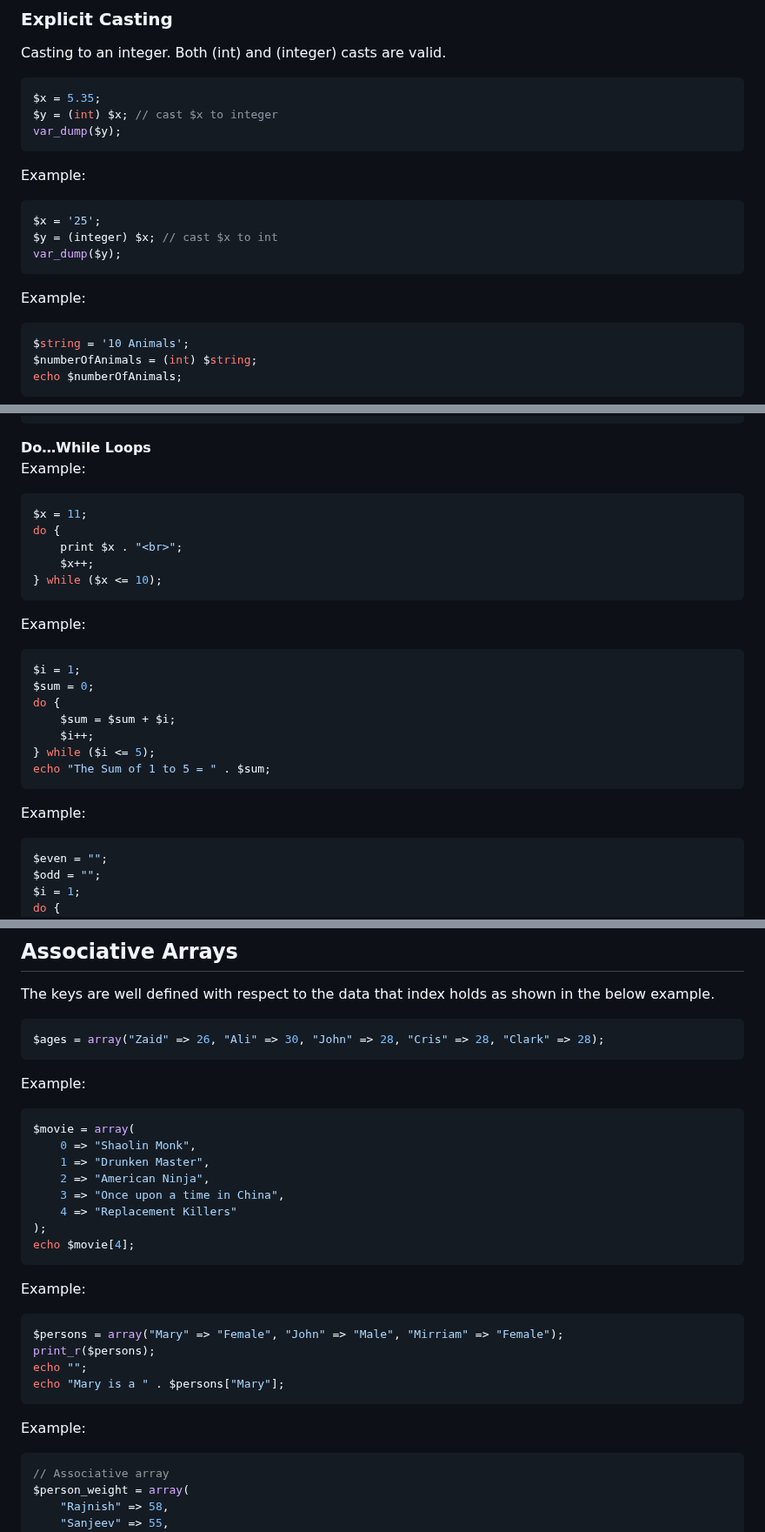
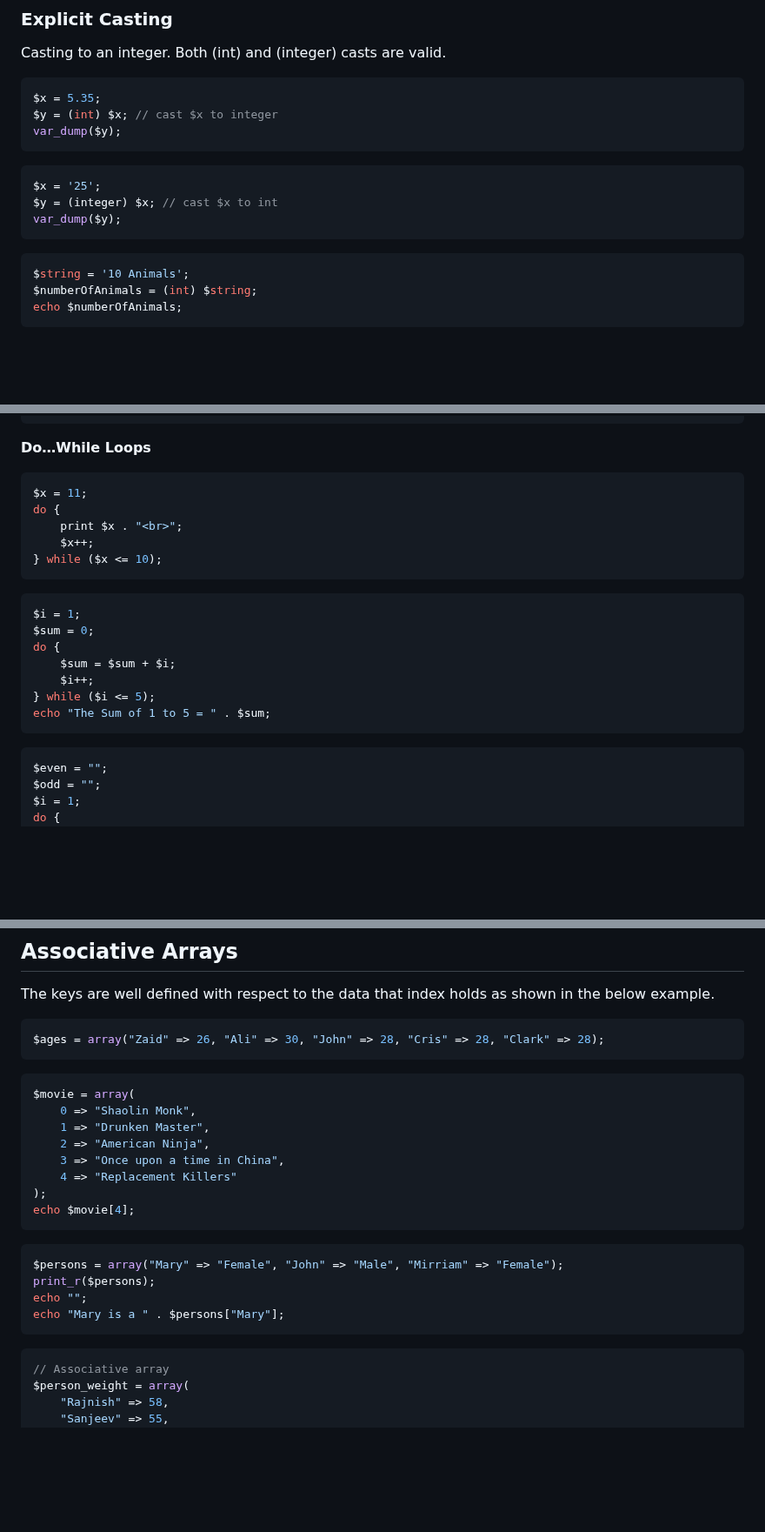
Before and after one commit to thiri-win/wtc-learning-notes, a Markdown page: php.md, 3 parts joined by grey strips. Shown at 87% size. GitHub-like rendering; blank space fills up the shorter version.

````diff
--- a/php.md
+++ b/php.md
@@ -248,13 +252,11 @@ $x = 5.35;
 $y = (int) $x; // cast $x to integer
 var_dump($y);
 ```
-Example:
 ```php
 $x = '25';
 $y = (integer) $x; // cast $x to int
 var_dump($y);
 ```
-Example:
 ```php
 $string = '10 Animals';
 $numberOfAnimals = (int) $string;
@@ -458,7 +452,6 @@ while ($max < 10) {
 }
 ```
 **Do…While Loops**
-Example:
 ```php
 $x = 11;
 do {
@@ -466,7 +459,6 @@ do {
     $x++;
 } while ($x <= 10);
 ```
-Example:
 ```php
 $i = 1;
 $sum = 0;
@@ -476,7 +468,6 @@ do {
 } while ($i <= 5);
 echo "The Sum of 1 to 5 = " . $sum;
 ```
-Example:
 ```php
 $even = "";
 $odd = "";
@@ -621,7 +608,6 @@ The keys are well defined with respect to the data that index holds as shown in
 ```php
 $ages = array("Zaid" => 26, "Ali" => 30, "John" => 28, "Cris" => 28, "Clark" => 28);
 ```
-Example:
 ```php
 $movie = array(
     0 => "Shaolin Monk",
@@ -632,14 +618,12 @@ $movie = array(
 );
 echo $movie[4];
 ```
-Example:
 ```php
 $persons = array("Mary" => "Female", "John" => "Male", "Mirriam" => "Female");
 print_r($persons);
 echo "";
 echo "Mary is a " . $persons["Mary"];
 ```
-Example:
 ```php
 // Associative array
 $person_weight = array(
````
Also changed, not shown: other parts of php.md (+7 -30 lines).
